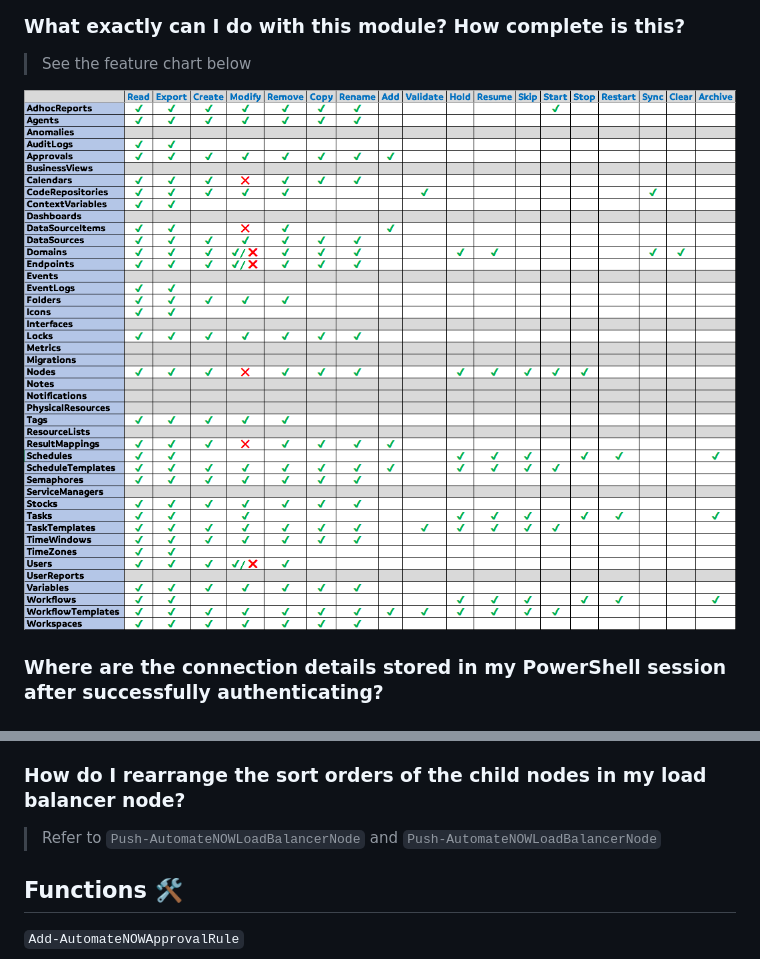
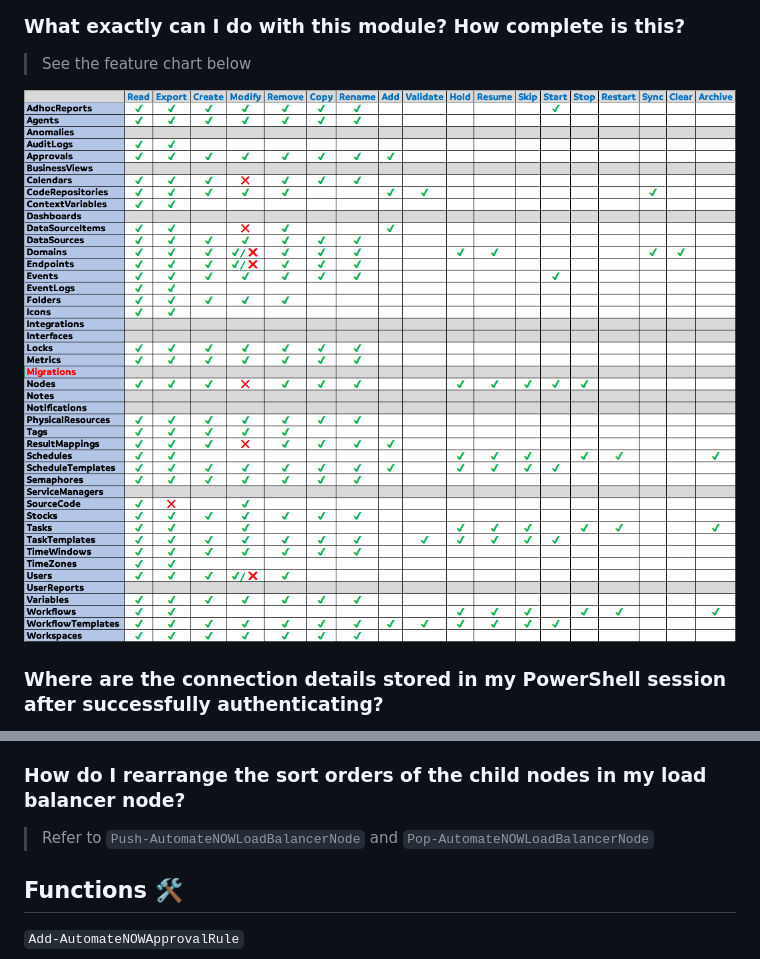
Before and after one commit to AutomateNOW-Fan/AutomateNOW, a Markdown page: README.md, 2 parts joined by grey strips. Drawn GitHub-style; pictures changed too: feature-chart.png.

Commit message:
1.0.25b

```diff
--- a/README.md
+++ b/README.md
@@ -358,7 +358,7 @@ Use the _-NotSecure_ parameter when connecting to an instance that doesn't use h
 > Variables will include: historicalValues
 
 ### How do I rearrange the sort orders of the child nodes in my load balancer node?
-> Refer to `Push-AutomateNOWLoadBalancerNode` and `Push-AutomateNOWLoadBalancerNode`
+> Refer to `Push-AutomateNOWLoadBalancerNode` and `Pop-AutomateNOWLoadBalancerNode`
 
 ## Functions 🛠
 
```
